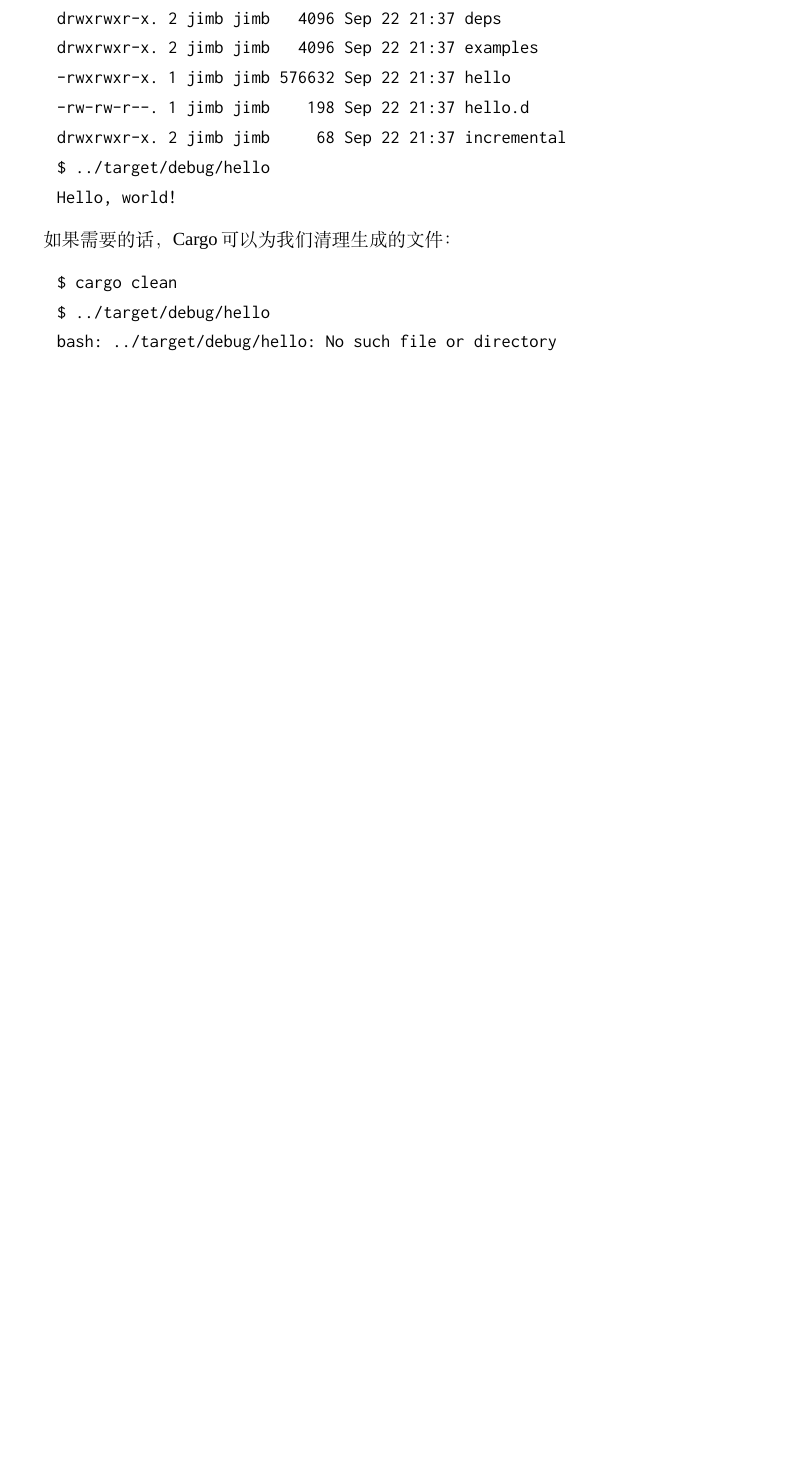
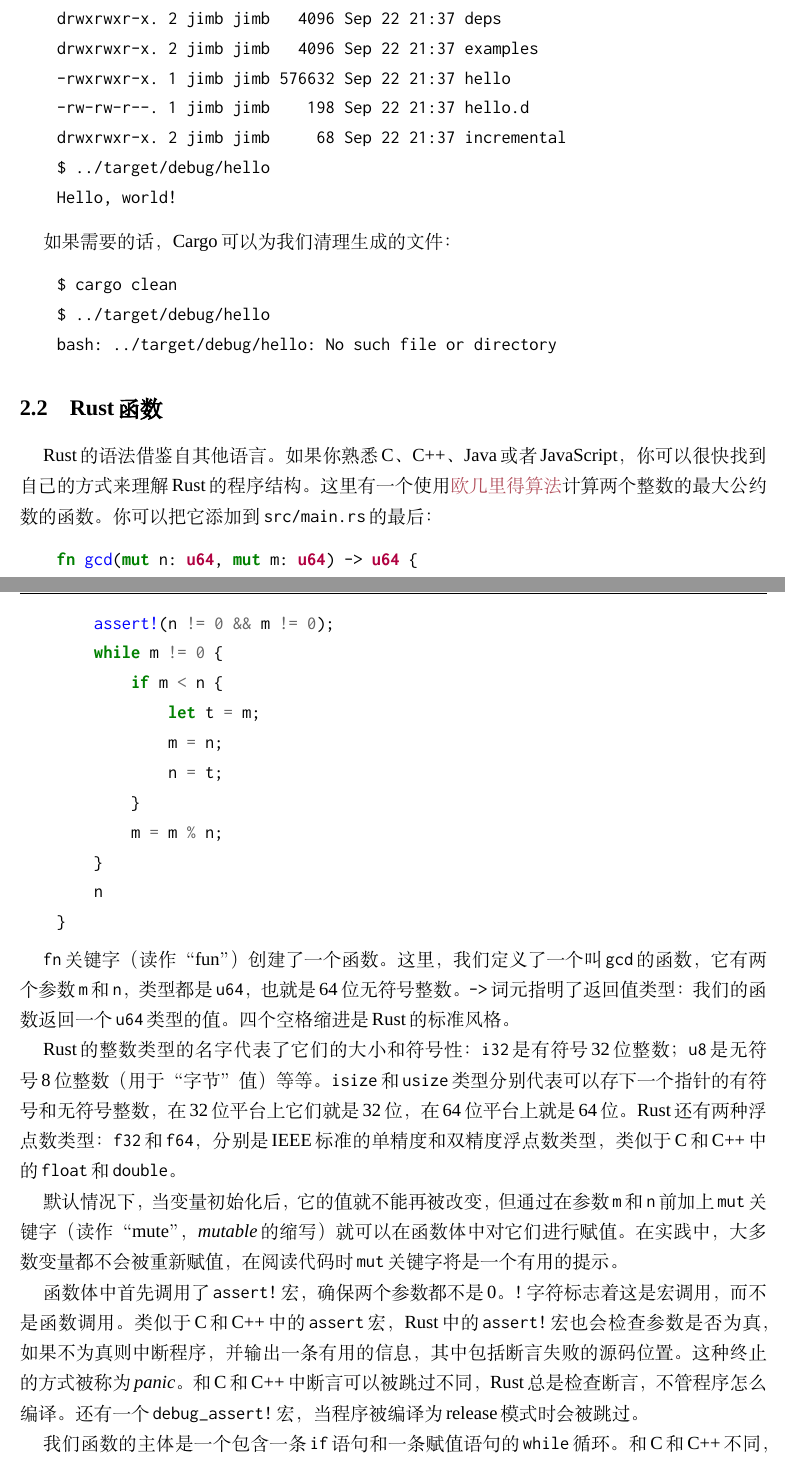
Before and after one commit to MeouSker77/ProgrammingRust, a LaTeX book (src/main.tex, which reads src/ch02.tex): part of page 14 of 55 before the commit and two parts of pages 14 and 15 of 57 after it, the two joined at a grey line, cut so that both start at the same text, the shorter picture padded with empty space. Compiled offline with XeLaTeX; a missing font is replaced by an installed copy or a similar font.

Commit message:
完成了第2章的第2节

```diff
--- a/src/ch02.tex
+++ b/src/ch02.tex
@@ -122,4 +122,29 @@ Cargo已经为我们的包初始化好了\texttt{git}版本控制系统，创建
     bash: ../target/debug/hello: No such file or directory
 \end{minted}
 
-% \section{Rust函数}
+\section{Rust函数}
+Rust的语法借鉴自其他语言。如果你熟悉C、C++、Java或者JavaScript，你可以很快找到自己的方式来理解Rust的程序结构。这里有一个使用\href{https://en.wikipedia.org/wiki/Euclidean_algorithm}{欧几里得算法}计算两个整数的最大公约数的函数。你可以把它添加到\texttt{src/main.rs}的最后：
+\begin{minted}{Rust}
+    fn gcd(mut n: u64, mut m: u64) -> u64 {
+        assert!(n != 0 && m != 0);
+        while m != 0 {
+            if m < n {
+                let t = m;
+                m = n;
+                n = t;
+            }
+            m = m % n;
+        }
+        n
+    }
+\end{minted}
+
+\texttt{fn}关键字（读作“fun”）创建了一个函数。这里，我们定义了一个叫\texttt{gcd}的函数，它有两个参数\texttt{m}和\texttt{n}，类型都是\texttt{u64}，也就是64位无符号整数。\texttt{->}词元指明了返回值类型：我们的函数返回一个\texttt{u64}类型的值。四个空格缩进是Rust的标准风格。
+
+Rust的整数类型的名字代表了它们的大小和符号性：\texttt{i32}是有符号32位整数；\texttt{u8}是无符号8位整数（用于“字节”值）等等。\texttt{isize}和\texttt{usize}类型分别代表可以存下一个指针的有符号和无符号整数，在32位平台上它们就是32位，在64位平台上就是64位。Rust还有两种浮点数类型：\texttt{f32}和\texttt{f64}，分别是IEEE标准的单精度和双精度浮点数类型，类似于C和C++中的\texttt{float}和\texttt{double}。
+
+默认情况下，当变量初始化后，它的值就不能再被改变，但通过在参数\texttt{m}和\texttt{n}前加上\texttt{mut}关键字（读作“mute”，\emph{mutable}的缩写）就可以在函数体中对它们进行赋值。在实践中，大多数变量都不会被重新赋值，在阅读代码时\texttt{mut}关键字将是一个有用的提示。
+
+函数体中首先调用了\texttt{assert!}宏，确保两个参数都不是0。\texttt{!}字符标志着这是宏调用，而不是函数调用。类似于C和C++中的\texttt{assert}宏，Rust中的\texttt{assert!}宏也会检查参数是否为真，如果不为真则中断程序，并输出一条有用的信息，其中包括断言失败的源码位置。这种终止的方式被称为\emph{panic}。和C和C++中断言可以被跳过不同，Rust总是检查断言，不管程序怎么编译。还有一个\texttt{debug\_assert!}宏，当程序被编译为release模式时会被跳过。
+
+我们函数的主体是一个包含一条\texttt{if}语句和一条赋值语句的\texttt{while}循环。和C和C++不同，Rust的条件表达式不需要括号，但紧随其后的控制流语句需要花括号。
```
Also changed, not shown: src/main.pdf, src/ch02.tex (17 more changed lines).
